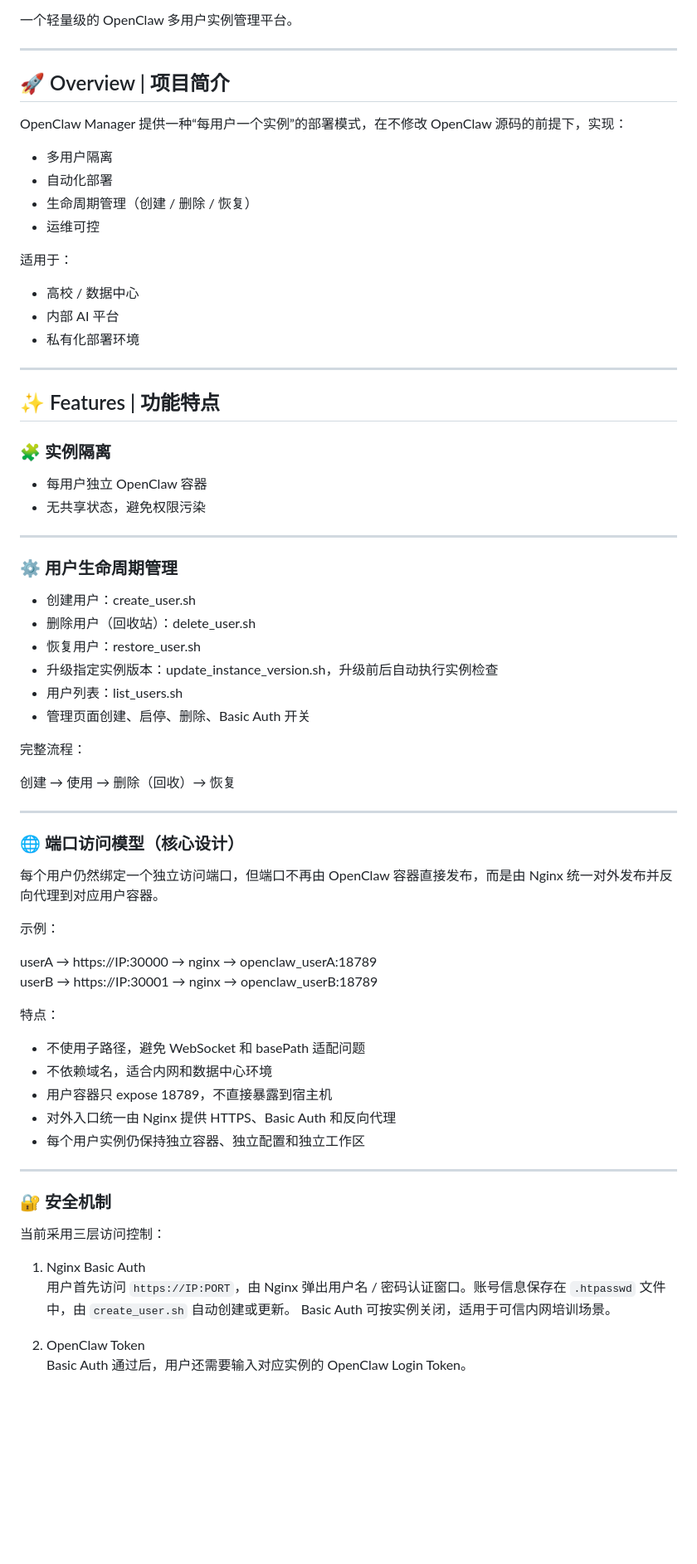
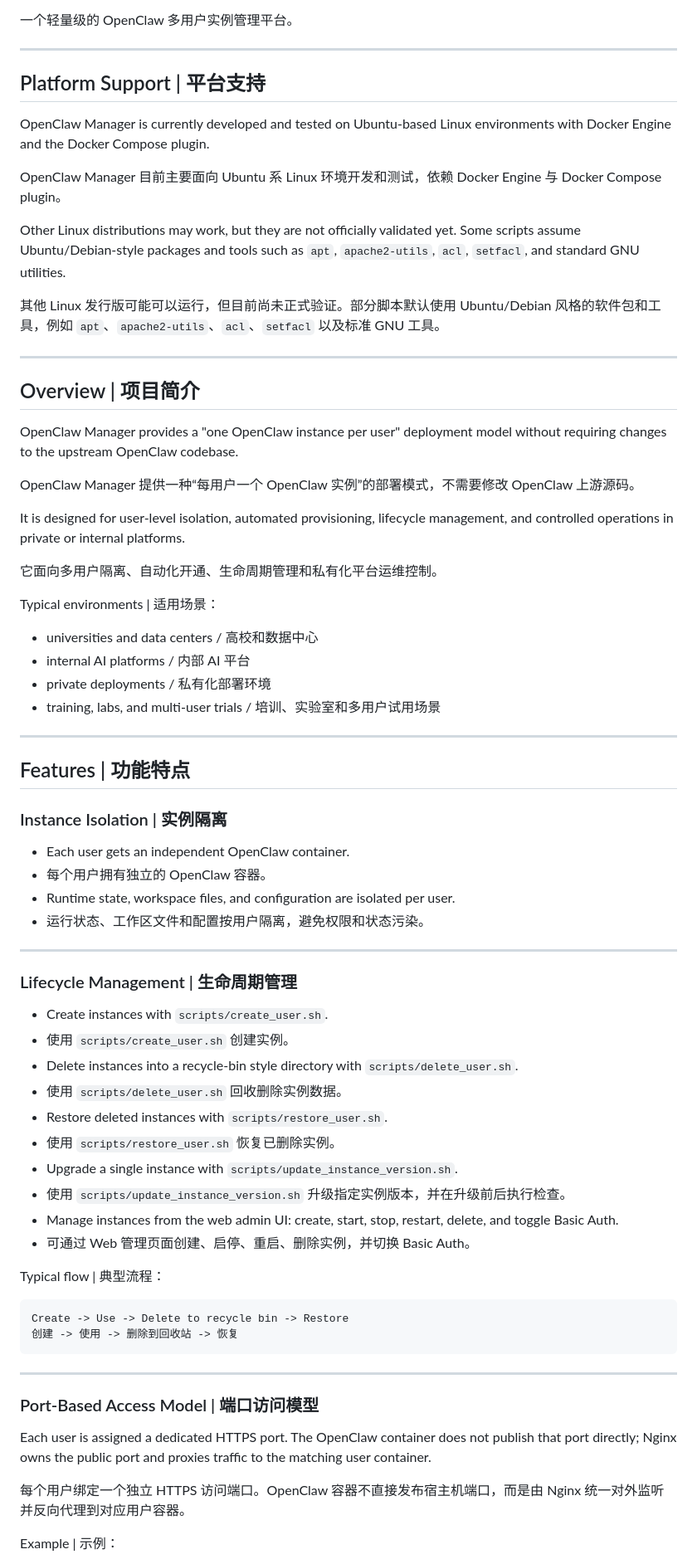
Before and after one commit to yipwingtim/openclaw-manager, a Markdown page: README.md, the part around one of its changes. Shown at 83% size. Rendered like a GitHub page; blank space fills up the shorter version.

````diff
--- a/README.md
+++ b/README.md
@@ -6,74 +6,75 @@ A lightweight multi-user OpenClaw instance management platform.
 
 ---
 
-## 🚀 Overview | 项目简介
+## Platform Support | 平台支持
 
-OpenClaw Manager 提供一种“每用户一个实例”的部署模式，在不修改 OpenClaw 源码的前提下，实现：
+OpenClaw Manager is currently developed and tested on Ubuntu-based Linux environments with Docker Engine and the Docker Compose plugin.
 
-- 多用户隔离
-- 自动化部署
-- 生命周期管理（创建 / 删除 / 恢复）
-- 运维可控
+OpenClaw Manager 目前主要面向 Ubuntu 系 Linux 环境开发和测试，依赖 Docker Engine 与 Docker Compose plugin。
 
-适用于：
+Other Linux distributions may work, but they are not officially validated yet. Some scripts assume Ubuntu/Debian-style packages and tools such as `apt`, `apache2-utils`, `acl`, `setfacl`, and standard GNU utilities.
 
-- 高校 / 数据中心
-- 内部 AI 平台
-- 私有化部署环境
+其他 Linux 发行版可能可以运行，但目前尚未正式验证。部分脚本默认使用 Ubuntu/Debian 风格的软件包和工具，例如 `apt`、`apache2-utils`、`acl`、`setfacl` 以及标准 GNU 工具。
 
 ---
 
-## ✨ Features | 功能特点
+## Overview | 项目简介
 
-### 🧩 实例隔离
+OpenClaw Manager provides a "one OpenClaw instance per user" deployment model without requiring changes to the upstream OpenClaw codebase.
 
-- 每用户独立 OpenClaw 容器
-- 无共享状态，避免权限污染
+OpenClaw Manager 提供一种“每用户一个 OpenClaw 实例”的部署模式，不需要修改 OpenClaw 上游源码。
+
+It is designed for user-level isolation, automated provisioning, lifecycle management, and controlled operations in private or internal platforms.
+
+它面向多用户隔离、自动化开通、生命周期管理和私有化平台运维控制。
+
+Typical environments | 适用场景：
+
+- universities and data centers / 高校和数据中心
+- internal AI platforms / 内部 AI 平台
+- private deployments / 私有化部署环境
+- training, labs, and multi-user trials / 培训、实验室和多用户试用场景
 
 ---
 
-### ⚙️ 用户生命周期管理
+## Features | 功能特点
 
-- 创建用户：create_user.sh
-- 删除用户（回收站）：delete_user.sh
-- 恢复用户：restore_user.sh
-- 升级指定实例版本：update_instance_version.sh，升级前后自动执行实例检查
-- 用户列表：list_users.sh
-- 管理页面创建、启停、删除、Basic Auth 开关
+### Instance Isolation | 实例隔离
 
-完整流程：
-
-创建 → 使用 → 删除（回收）→ 恢复
+- Each user gets an independent OpenClaw container.
+- 每个用户拥有独立的 OpenClaw 容器。
+- Runtime state, workspace files, and configuration are isolated per user.
+- 运行状态、工作区文件和配置按用户隔离，避免权限和状态污染。
 
 ---
 
-### 🌐 端口访问模型（核心设计）
+### Lifecycle Management | 生命周期管理
 
-每个用户仍然绑定一个独立访问端口，但端口不再由 OpenClaw 容器直接发布，而是由 Nginx 统一对外发布并反向代理到对应用户容器。
+- Create instances with `scripts/create_user.sh`.
+- 使用 `scripts/create_user.sh` 创建实例。
+- Delete instances into a recycle-bin style directory with `scripts/delete_user.sh`.
+- 使用 `scripts/delete_user.sh` 回收删除实例数据。
+- Restore deleted instances with `scripts/restore_user.sh`.
+- 使用 `scripts/restore_user.sh` 恢复已删除实例。
+- Upgrade a single instance with `scripts/update_instance_version.sh`.
+- 使用 `scripts/update_instance_version.sh` 升级指定实例版本，并在升级前后执行检查。
+- Manage instances from the web admin UI: create, start, stop, restart, delete, and toggle Basic Auth.
+- 可通过 Web 管理页面创建、启停、重启、删除实例，并切换 Basic Auth。
 
-示例：
+Typical flow | 典型流程：
 
-userA → https://IP:30000 → nginx → openclaw_userA:18789
-userB → https://IP:30001 → nginx → openclaw_userB:18789
-
-特点：
-
-- 不使用子路径，避免 WebSocket 和 basePath 适配问题
-- 不依赖域名，适合内网和数据中心环境
-- 用户容器只 expose 18789，不直接暴露到宿主机
-- 对外入口统一由 Nginx 提供 HTTPS、Basic Auth 和反向代理
-- 每个用户实例仍保持独立容器、独立配置和独立工作区
+```text
+Create -> Use -> Delete to recycle bin -> Restore
+创建 -> 使用 -> 删除到回收站 -> 恢复
+```
 
 ---
 
-### 🔐 安全机制
+### Port-Based Access Model | 端口访问模型
 
-当前采用三层访问控制：
+Each user is assigned a dedicated HTTPS port. The OpenClaw container does not publish that port directly; Nginx owns the public port and proxies traffic to the matching user container.
 
-1. Nginx Basic Auth
-   用户首先访问 `https://IP:PORT`，由 Nginx 弹出用户名 / 密码认证窗口。账号信息保存在 `.htpasswd` 文件中，由 `create_user.sh` 自动创建或更新。
-   Basic Auth 可按实例关闭，适用于可信内网培训场景。
+每个用户绑定一个独立 HTTPS 访问端口。OpenClaw 容器不直接发布宿主机端口，而是由 Nginx 统一对外监听并反向代理到对应用户容器。
 
-2. OpenClaw Token
-   Basic Auth 通过后，用户还需要输入对应实例的 OpenClaw Login Token。
+Example | 示例：
 
````
Also changed, not shown: other parts of README.md (+174 -75 lines).
